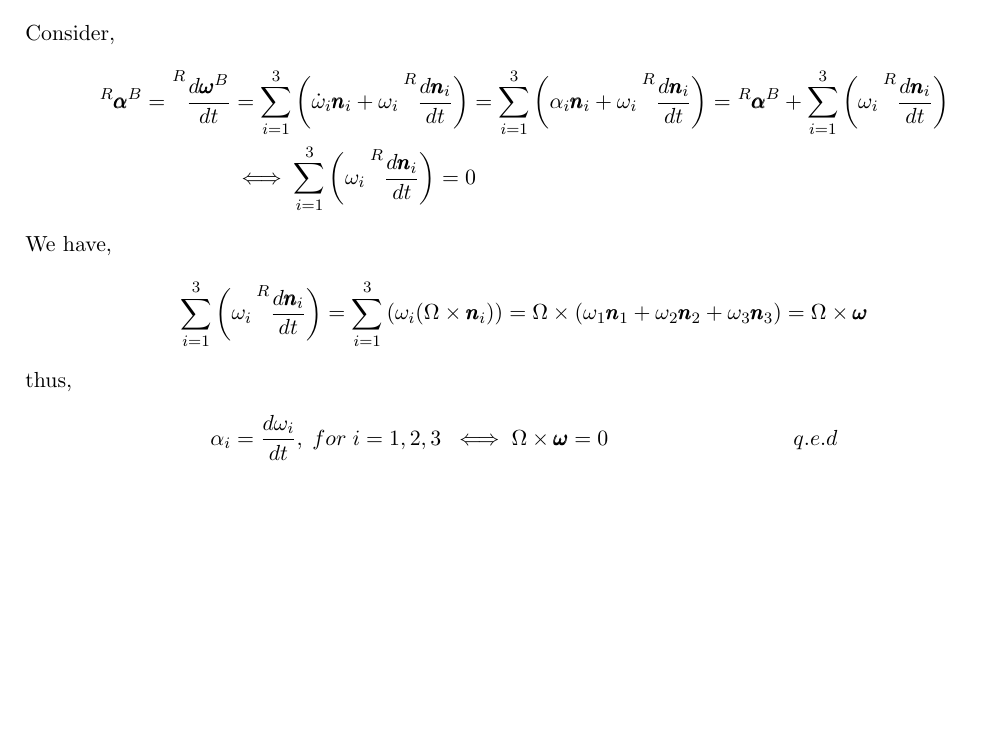
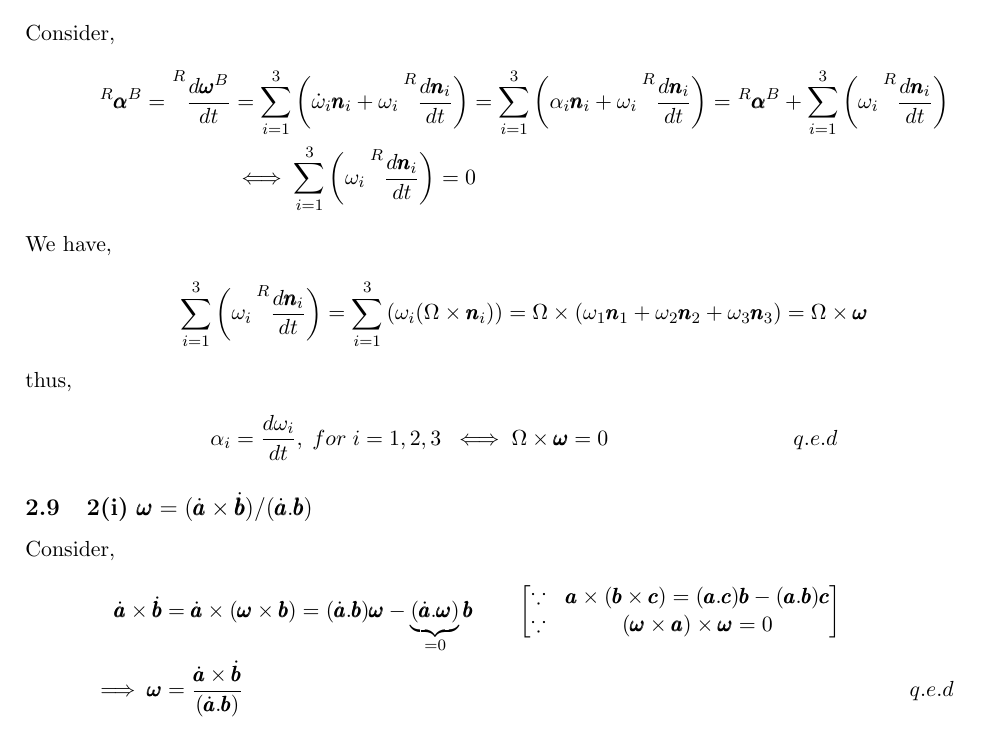
Before and after one commit to SeshaCharla/KaneDyn, a LaTeX document (kanes_dynamics.tex, which reads ProblemSets/ProbSet_2/2i.tex): part of page 17 of 17, cut so that both start at the same text, the shorter picture padded with empty space. Compiled offline with pdfLaTeX; a LaTeX package or settings file that is missing is left out.

Commit message:
Done with part 2

```diff
--- a/ProblemSets/ProbSet_2/2i.tex
+++ b/ProblemSets/ProbSet_2/2i.tex
@@ -1 +1,12 @@
-\subsection{2(i) $\pmb \omega = (\dot{\pmb a} \times \dot{\pmb b}) / (\dot{\pmb{a} . \pmb b)$}
+\subsection{2(i) $\pmb \omega = (\dot{\pmb a} \times \dot{\pmb b}) / (\dot{\pmb a} . \pmb b)$}
+
+Consider,
+\begin{align*}
+    \dot{\pmb a} \times \dot{\pmb b} &= \dot{\pmb a} \times (\pmb \omega \times \pmb b) = (\dot{\pmb a}.\pmb b)\pmb \omega - \underbrace{(\dot{\pmb a} . \pmb \omega)}_{=0} \pmb b
+    %===
+    \qquad
+    \bm{\because& \pmb a \times (\pmb b \times \pmb c) = (\pmb a.\pmb c)\pmb b - (\pmb a.\pmb b)\pmb c\\
+    \because& (\pmb \omega \times \pmb a) \times \pmb \omega = 0 }\\
+    %===
+    \implies \pmb \omega &= \frac{\dot{\pmb a} \times \dot{\pmb b}}{(\dot{\pmb a}.\pmb b)} &q.e.d
+\end{align*}
```
